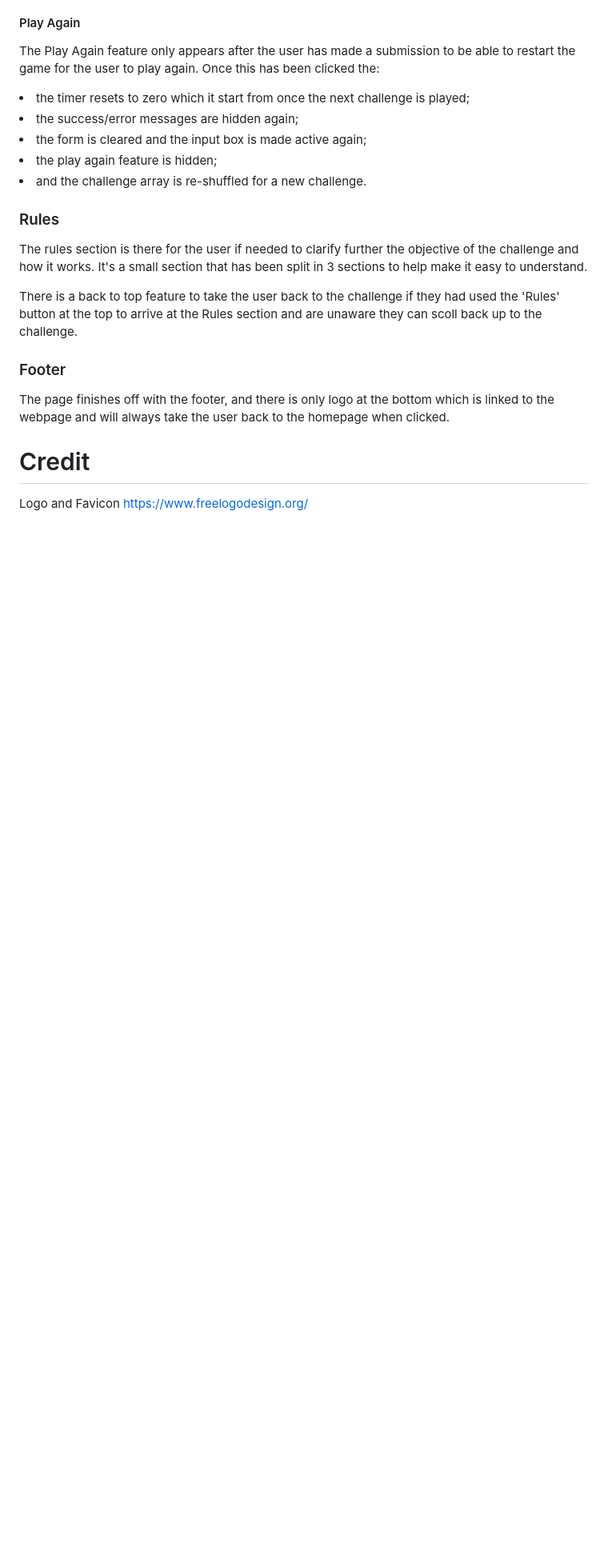
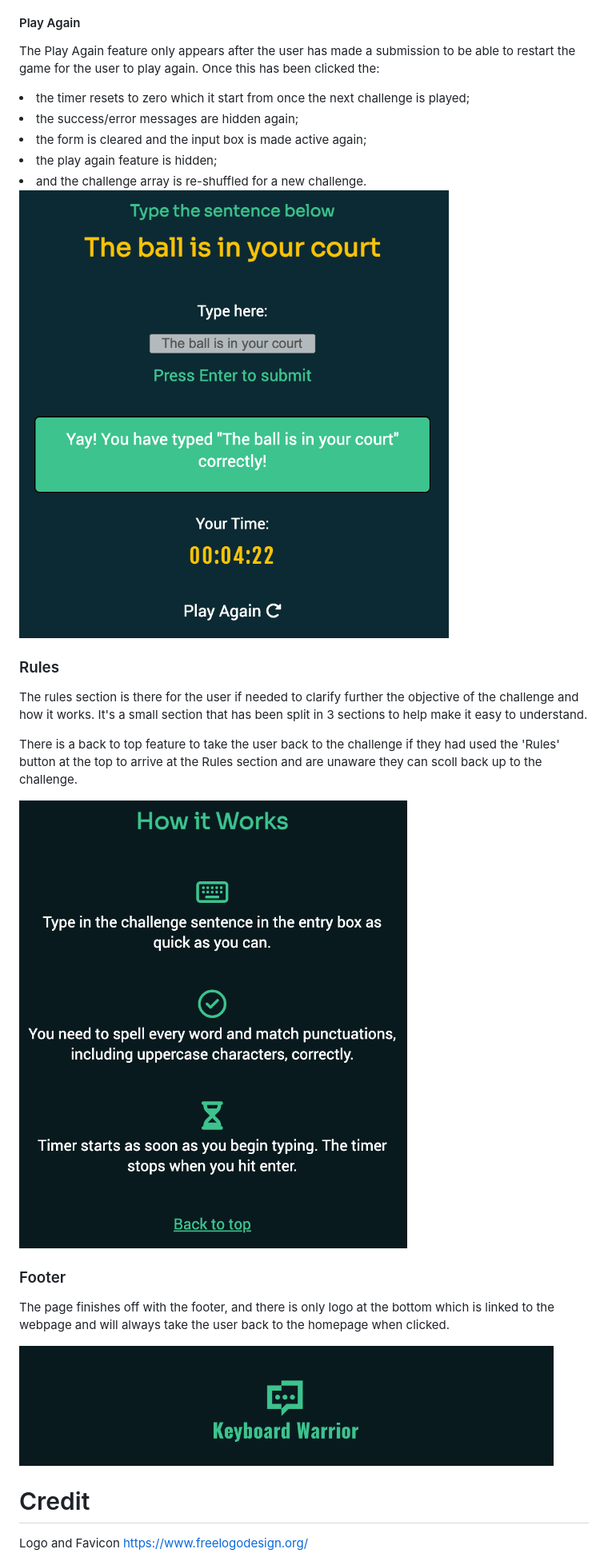
Before and after one commit to StringerMus/keyboard-warrior, a Markdown page: README.md, the part around the change. Shown: that part at 80% size. GitHub-like rendering; pictures changed too: media/footer.png (added), media/game-area.png (added), media/rules.png (added); blank space fills up the shorter version.

Commit message:
add screenshots to readme

```diff
--- a/README.md
+++ b/README.md
@@ -75,13 +75,19 @@ The Play Again feature only appears after the user has made a submission to be a
 <li>the play again feature is hidden;</li>
 <li>and the challenge array is re-shuffled for a new challenge.</li>
 
+![game-area](media/game-area.png)
+
 ### Rules
 The rules section is there for the user if needed to clarify further the objective of the challenge and how it works. It's a small section that has been split in 3 sections to help make it easy to understand.
 
 There is a back to top feature to take the user back to the challenge if they had used the 'Rules' button at the top to arrive at the Rules section and are unaware they can scoll back up to the challenge.
 
+![rules](media/rules.png)
+
 ### Footer
 The page finishes off with the footer, and there is only logo at the bottom which is linked to the webpage and will always take the user back to the homepage when clicked.
+
+![footer](media/footer.png)
 
 # Credit
 
```
